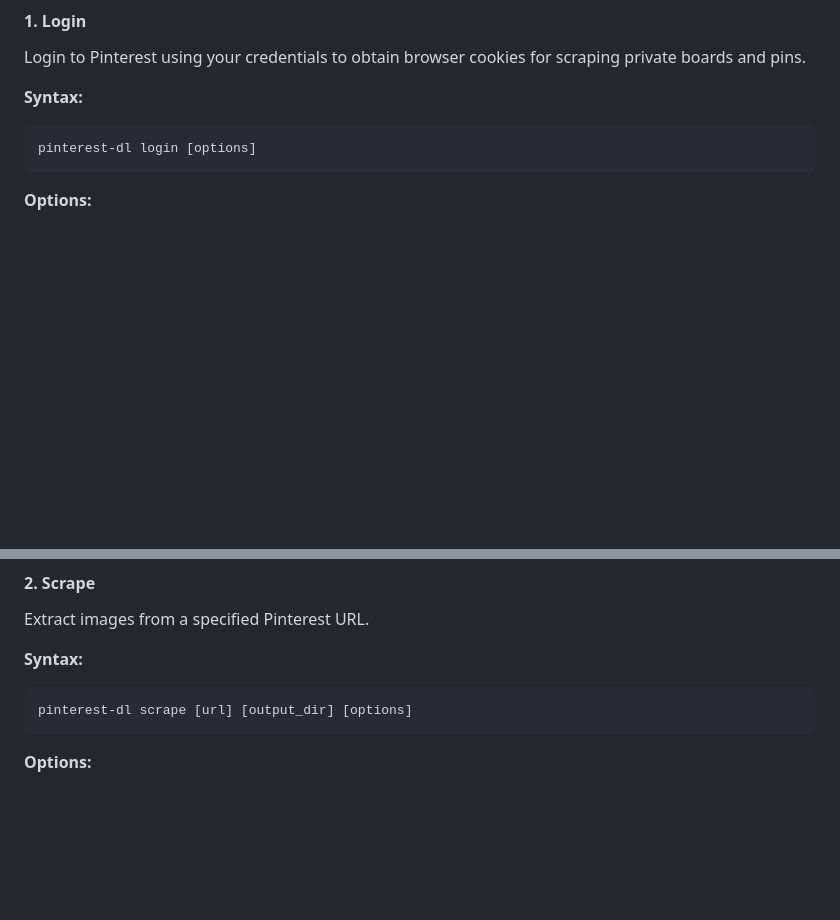
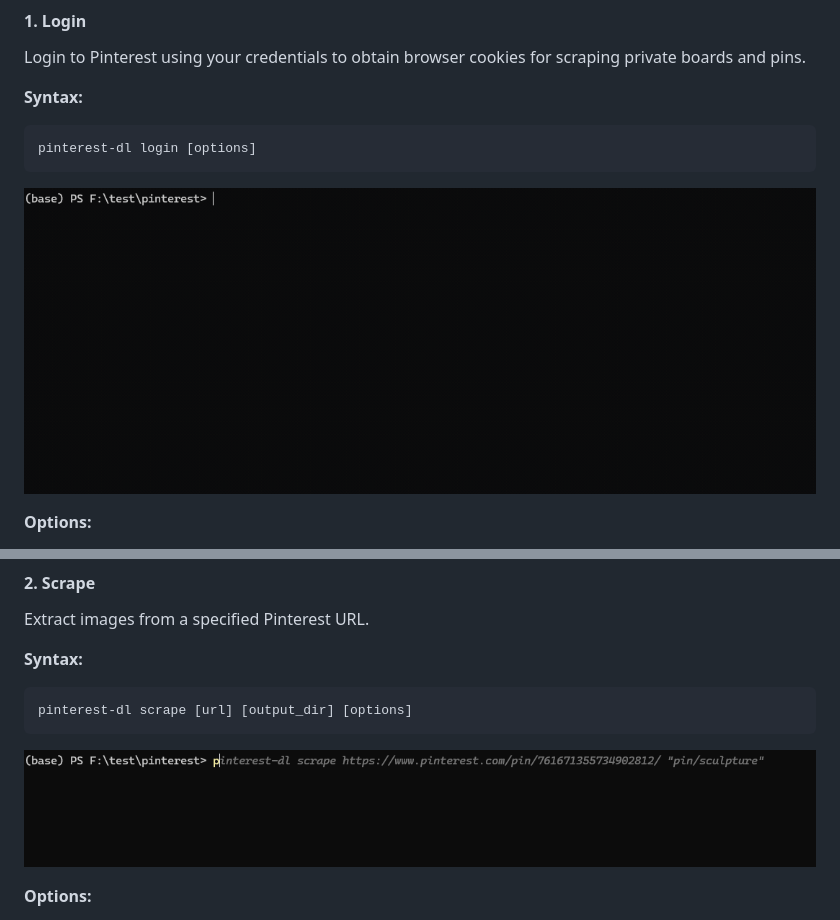
Before and after one commit to sean1832/pinterest-dl, a Markdown page: README.md, 2 parts joined by grey strips. Rendered like a GitHub page; pictures changed too: doc/images/pinterest-dl-0.2.0-login.gif (added), doc/images/pinterest-dl-0.2.0-scrape.gif (added); blank space fills up the shorter version.

Commit message:
doc: add gif for readme.md

````diff
--- a/README.md
+++ b/README.md
@@ -102,6 +102,8 @@ Login to Pinterest using your credentials to obtain browser cookies for scraping
 pinterest-dl login [options]
 ```
 
+![login](/doc/images/pinterest-dl-0.2.0-login.gif)
+
 **Options:**
 - `-o`, `--output [file]`: File to save browser cookies for future use. (default: `cookies.json`)
 - `--client`: Choose the scraping client (`chrome` / `firefox`). (default: `chrome`)
@@ -120,6 +122,8 @@ Extract images from a specified Pinterest URL.
 ```bash
 pinterest-dl scrape [url] [output_dir] [options]
 ```
+
+![scrape](/doc/images/pinterest-dl-0.2.0-scrape.gif)
 
 **Options:**
 
````
